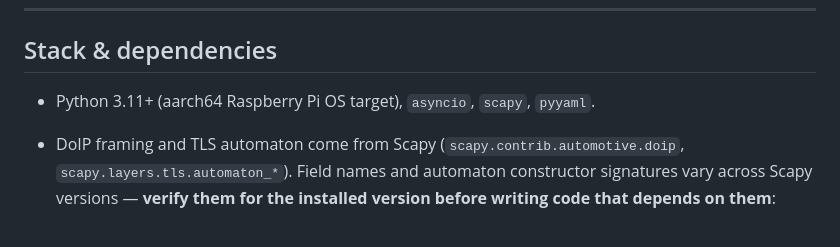
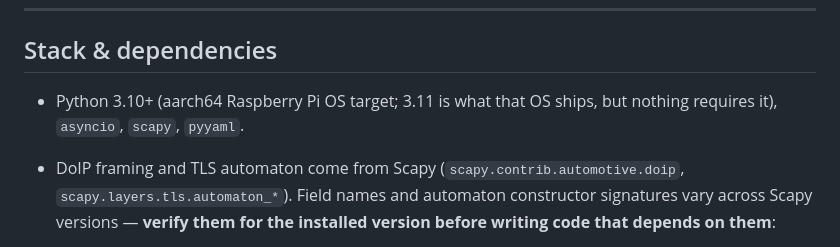
Before and after one commit to vlad-tf/doip_playground, a Markdown page: doip_edgenode/CLAUDE.md, the part around the change. GitHub-like rendering.

```diff
--- a/doip_edgenode/CLAUDE.md
+++ b/doip_edgenode/CLAUDE.md
@@ -20,7 +20,8 @@ in `main.py`'s docstring and `../README.md` before treating these as bugs.
 
 ## Stack & dependencies
 
-- Python 3.11+ (aarch64 Raspberry Pi OS target), `asyncio`, `scapy`, `pyyaml`.
+- Python 3.10+ (aarch64 Raspberry Pi OS target; 3.11 is what that OS ships, but nothing
+  requires it), `asyncio`, `scapy`, `pyyaml`.
 - DoIP framing and TLS automaton come from Scapy
   (`scapy.contrib.automotive.doip`, `scapy.layers.tls.automaton_*`). Field
   names and automaton constructor signatures vary across Scapy versions —
```
Also changed, not shown: RASPBERRY_PI_SETUP.md (+1 -1 lines), doip_edgenode_requirements.md (+1 -1 lines).
